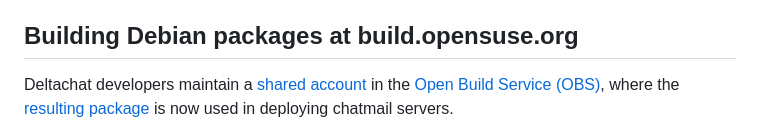
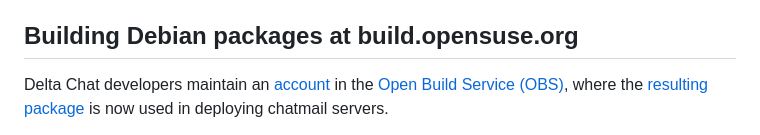
Before and after one commit to deltachat/chatmail, a Markdown page: scripts/dovecot/README.md, the part around the change. Rendered like a GitHub page.

Commit message:
Update scripts/dovecot/README.md
Co-authored-by: missytake <missytake@systemli.org>

```diff
--- a/scripts/dovecot/README.md
+++ b/scripts/dovecot/README.md
@@ -21,7 +21,7 @@ containing the patched dovecot version.
 
 ## Building Debian packages at build.opensuse.org
 
-Deltachat developers maintain a [shared account](https://build.opensuse.org/project/show/home:deltachat)
+Delta Chat developers maintain an [account](https://build.opensuse.org/project/show/home:deltachat)
 in the [Open Build Service (OBS)](https://openbuildservice.org/),
 where the [resulting package](https://build.opensuse.org/package/show/home:deltachat/dovecot)
 is now used in deploying chatmail servers.
```
